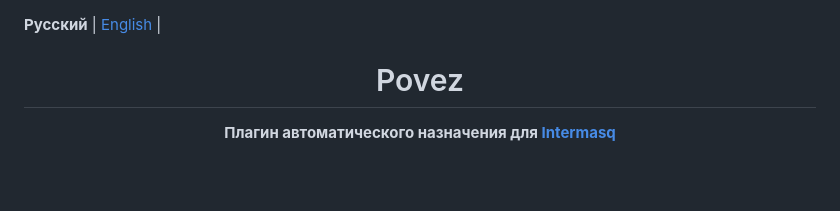
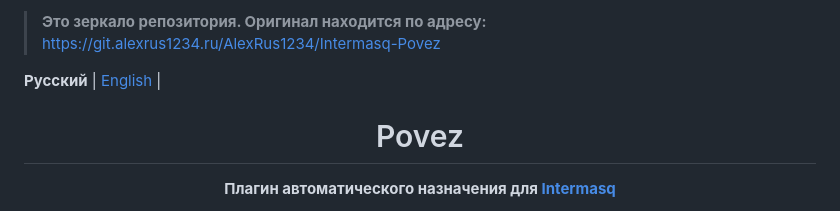
Before and after one commit to AlexRus1234/Intermasq-Povez, a Markdown page: README.md, the part around the change. Rendered like a GitHub page; blank space fills up the shorter version.

```diff
--- a/README.md
+++ b/README.md
@@ -1,3 +1,6 @@
+> **Это зеркало репозитория. Оригинал находится по адресу:**
+> [https://git.alexrus1234.ru/AlexRus1234/Intermasq-Povez](https://git.alexrus1234.ru/AlexRus1234/Intermasq-Povez)
+
 <!--
 Povez - Intermasq provisioning plugin
 Copyright (C) 2026 AlexRus1234
```
Also changed, not shown: README.en.md (+3 -0 lines).
